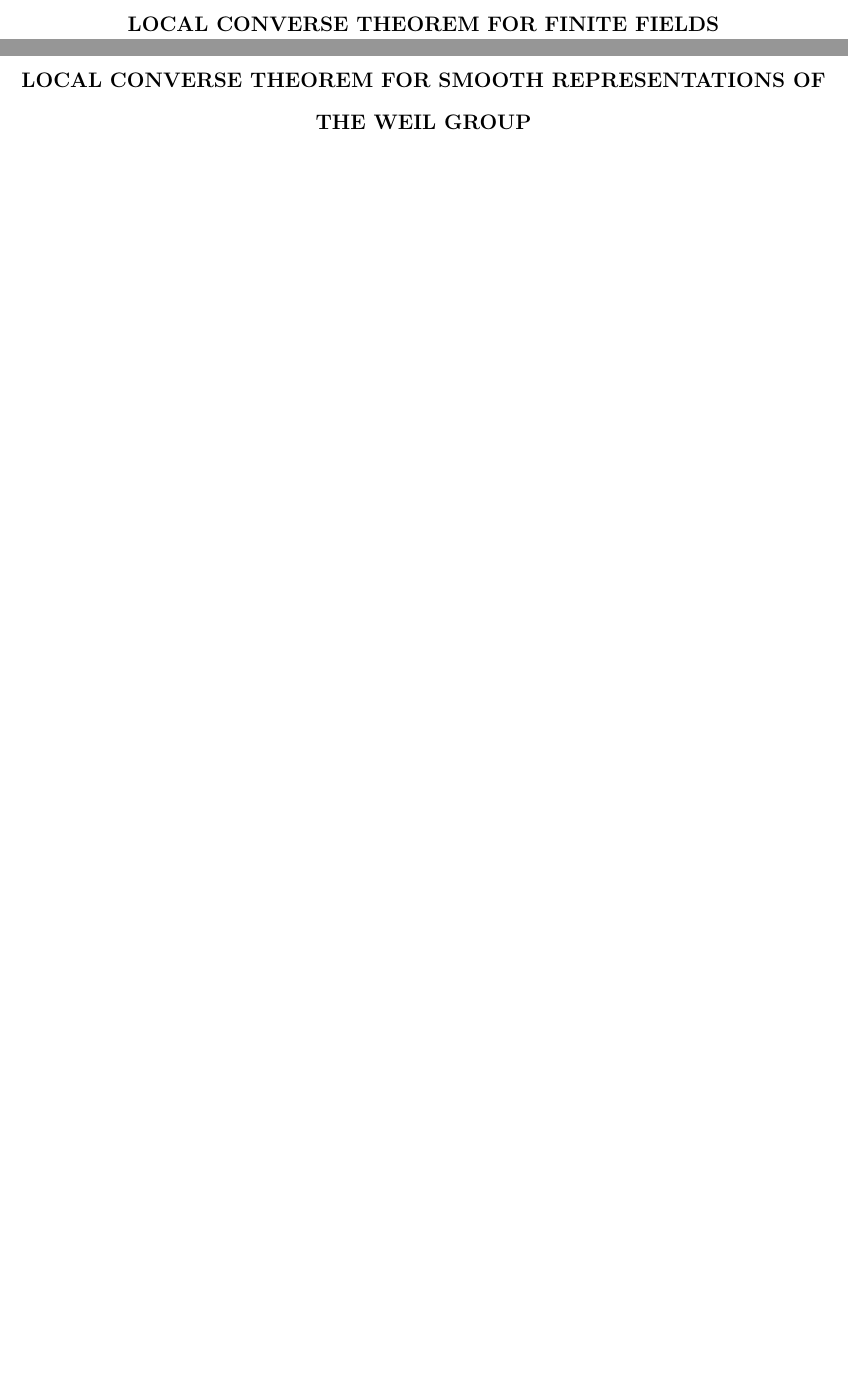
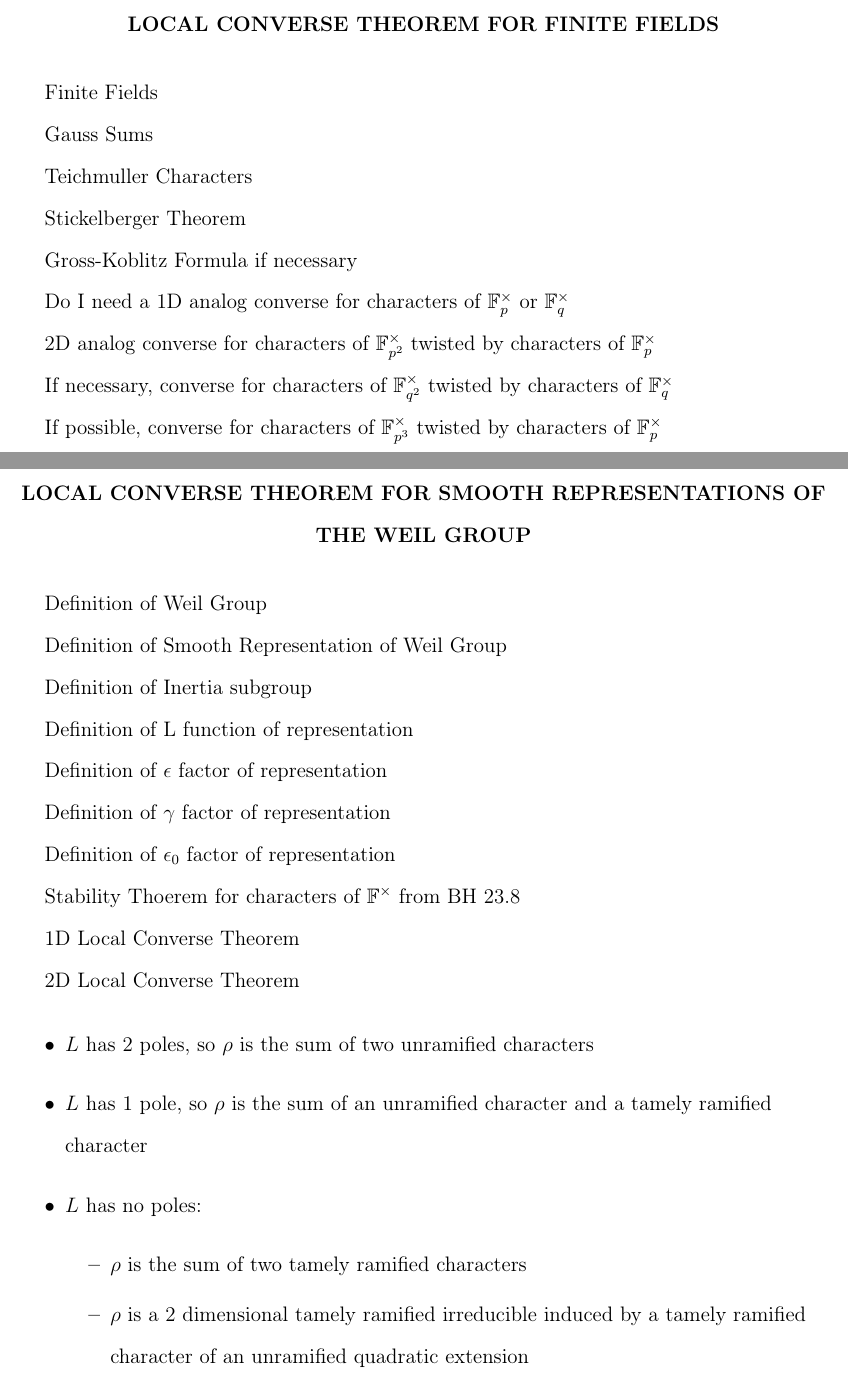
Before and after one commit to wlpj2011/masters-thesis, a LaTeX thesis (Main.tex, which reads Ch2.tex, Ch3.tex): two parts of pages 9 and 10 of 10, joined at a grey line, cut so that both start at the same text, the shorter picture padded with empty space. Compiled offline with pdfLaTeX.

Commit message:
Added a rough list of things that need to go in each chapter

```diff
--- a/Ch2.tex
+++ b/Ch2.tex
@@ -1,3 +1,12 @@
 \chapter{Local Converse Theorem for Finite Fields}	%Chapter title
+Finite Fields \\
+Gauss Sums \\
+Teichmuller Characters \\
+Stickelberger Theorem \\
+Gross-Koblitz Formula if necessary \\
+Do I need a $1$D analog converse for characters of $\mathbb{F}_p^\times$ or $\mathbb{F}_q^\times$ \\
+$2$D analog converse for characters of $\mathbb{F}_{p^2}^\times$ twisted by characters of $\mathbb{F}_{p}^\times$ \\
+If necessary, converse for characters of $\mathbb{F}_{q^2}^\times$ twisted by characters of $\mathbb{F}_{q}^\times$ \\
+If possible, converse for characters of $\mathbb{F}_{p^3}^\times$ twisted by characters of $\mathbb{F}_{p}^\times$ \\
 
 \endinput
--- a/Ch3.tex
+++ b/Ch3.tex
@@ -1,3 +1,21 @@
 \chapter{Local Converse Theorem for Smooth Representations of the Weil Group}	%Chapter title
-
+Definition of Weil Group \\
+Definition of Smooth Representation of Weil Group \\
+Definition of Inertia subgroup \\
+Definition of L function of representation \\
+Definition of $\epsilon$ factor of representation \\
+Definition of $\gamma$ factor of representation \\
+Definition of $\epsilon_0$ factor of representation \\
+Stability Thoerem for characters of $\mathbb{F}^\times$ from BH 23.8\\
+1D Local Converse Theorem \\
+2D Local Converse Theorem \\
+\begin{itemize}
+\item $L$ has $2$ poles, so $\rho$ is the sum of two unramified characters
+\item $L$ has $1$ pole, so $\rho$ is the sum of an unramified character and a tamely ramified character
+\item $L$ has no poles:
+\begin{itemize}
+\item $\rho$ is the sum of two tamely ramified characters
+\item $\rho$ is a $2$ dimensional tamely ramified irreducible induced by a tamely ramified character of an unramified quadratic extension
+\end{itemize}
+\end{itemize}
 \endinput
--- a/Main.tex
+++ b/Main.tex
@@ -2,6 +2,7 @@
 
 % Include necessary packages here
 % \usepackage{...}
+\usepackage{amssymb}
 
 % Replace contents of {...} with your own information.
 \title{Local Converse Theorem for $2$-dimensional Weil Groups}					% Title of thesis
```
Also changed, not shown: Ch1.tex (+4 -1 lines).
